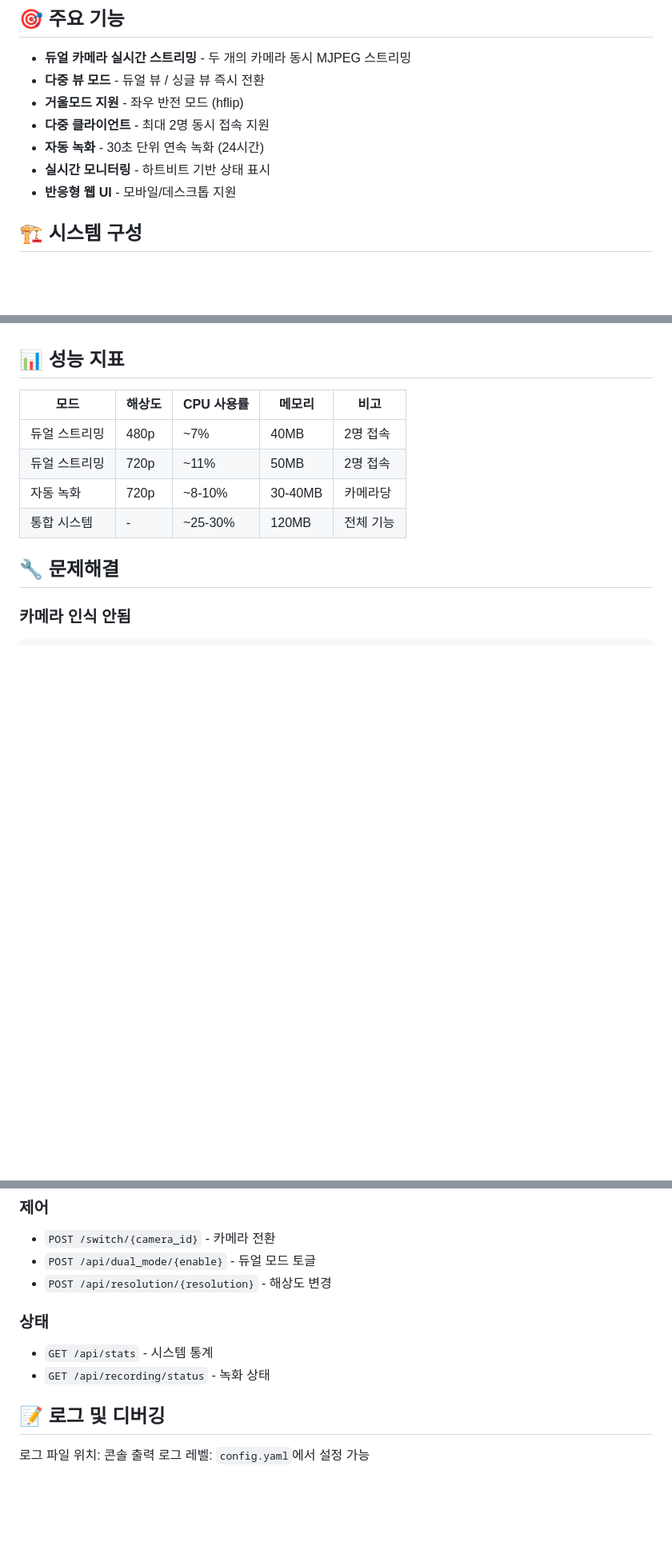
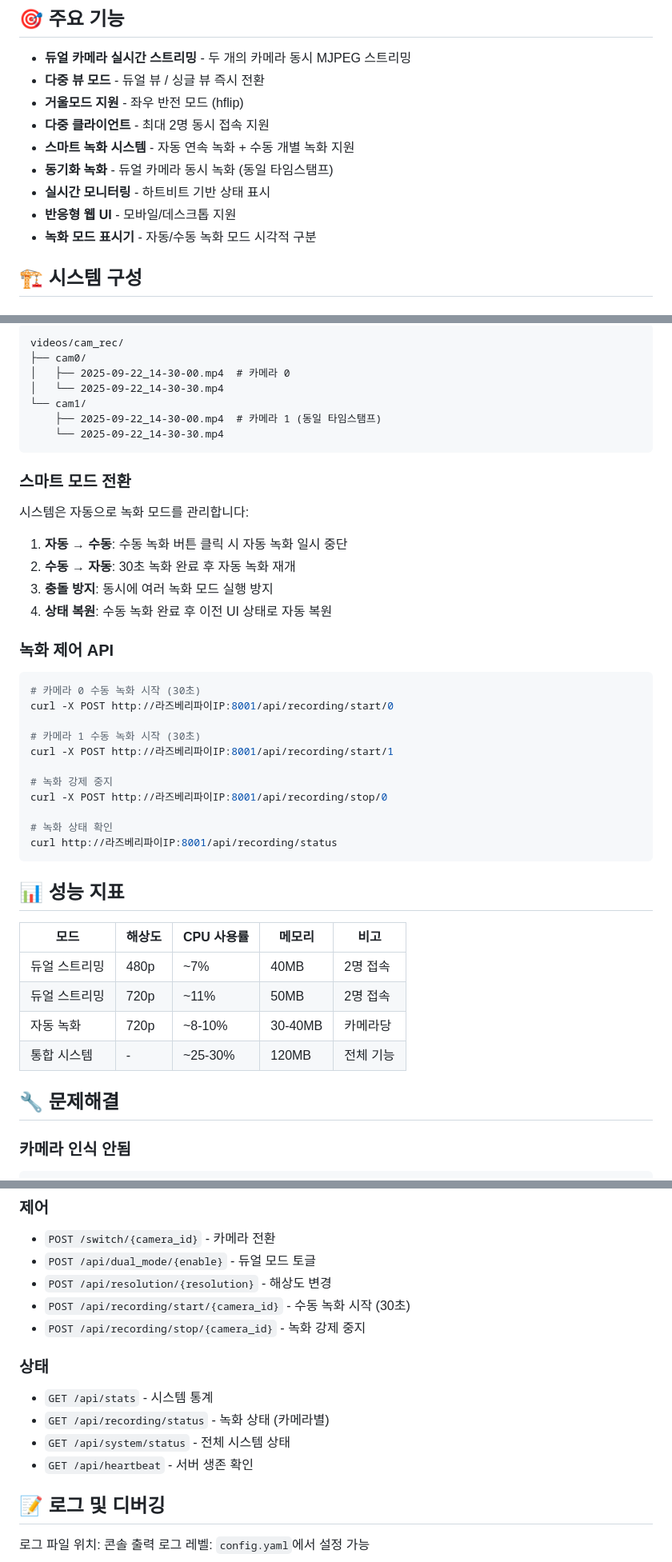
Before and after one commit to JamesjinKim/livecam01, a Markdown page: README.md, 3 parts joined by grey strips. Shown at 80% size. Drawn GitHub-style; blank space fills up the shorter version.

````diff
--- a/README.md
+++ b/README.md
@@ -8,9 +8,11 @@
 - **다중 뷰 모드** - 듀얼 뷰 / 싱글 뷰 즉시 전환
 - **거울모드 지원** - 좌우 반전 모드 (hflip)
 - **다중 클라이언트** - 최대 2명 동시 접속 지원
-- **자동 녹화** - 30초 단위 연속 녹화 (24시간)
+- **스마트 녹화 시스템** - 자동 연속 녹화 + 수동 개별 녹화 지원
+- **동기화 녹화** - 듀얼 카메라 동시 녹화 (동일 타임스탬프)
 - **실시간 모니터링** - 하트비트 기반 상태 표시
 - **반응형 웹 UI** - 모바일/데스크톱 지원
+- **녹화 모드 표시기** - 자동/수동 녹화 모드 시각적 구분
 
 ## 🏗️ 시스템 구성
 
@@ -127,3 +167,37 @@ system:
+```
+videos/cam_rec/
+├── cam0/
+│   ├── 2025-09-22_14-30-00.mp4  # 카메라 0
+│   └── 2025-09-22_14-30-30.mp4
+└── cam1/
+    ├── 2025-09-22_14-30-00.mp4  # 카메라 1 (동일 타임스탬프)
+    └── 2025-09-22_14-30-30.mp4
+```
+
+### 스마트 모드 전환
+
+시스템은 자동으로 녹화 모드를 관리합니다:
+
+1. **자동 → 수동**: 수동 녹화 버튼 클릭 시 자동 녹화 일시 중단
+2. **수동 → 자동**: 30초 녹화 완료 후 자동 녹화 재개
+3. **충돌 방지**: 동시에 여러 녹화 모드 실행 방지
+4. **상태 복원**: 수동 녹화 완료 후 이전 UI 상태로 자동 복원
+
+### 녹화 제어 API
+
+```bash
+# 카메라 0 수동 녹화 시작 (30초)
+curl -X POST http://라즈베리파이IP:8001/api/recording/start/0
+
+# 카메라 1 수동 녹화 시작 (30초)
+curl -X POST http://라즈베리파이IP:8001/api/recording/start/1
+
+# 녹화 강제 중지
+curl -X POST http://라즈베리파이IP:8001/api/recording/stop/0
+
+# 녹화 상태 확인
+curl http://라즈베리파이IP:8001/api/recording/status
+```
 
 ## 📊 성능 지표
 
@@ -171,10 +245,14 @@ ps aux | grep python3
 - `POST /switch/{camera_id}` - 카메라 전환
 - `POST /api/dual_mode/{enable}` - 듀얼 모드 토글
 - `POST /api/resolution/{resolution}` - 해상도 변경
+- `POST /api/recording/start/{camera_id}` - 수동 녹화 시작 (30초)
+- `POST /api/recording/stop/{camera_id}` - 녹화 강제 중지
 
 ### 상태
 - `GET /api/stats` - 시스템 통계
-- `GET /api/recording/status` - 녹화 상태
+- `GET /api/recording/status` - 녹화 상태 (카메라별)
+- `GET /api/system/status` - 전체 시스템 상태
+- `GET /api/heartbeat` - 서버 생존 확인
 
 ## 📝 로그 및 디버깅
 
````
Also changed, not shown: other parts of README.md (+44 -6 lines).
